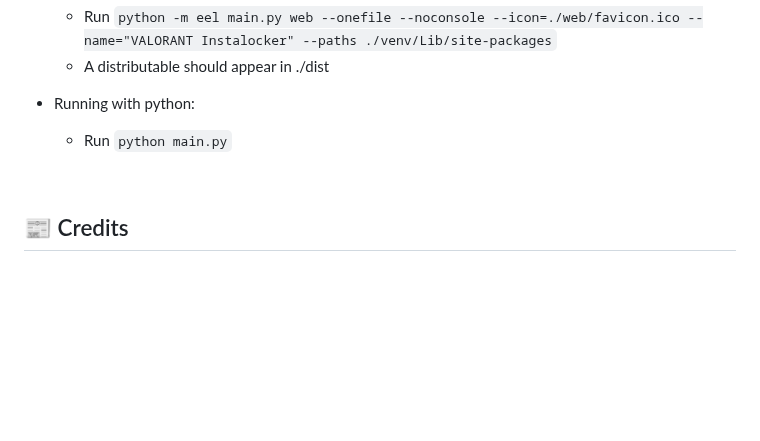
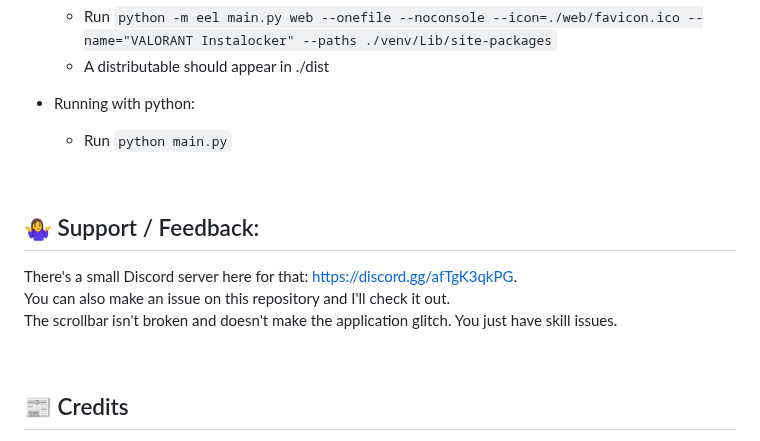
Before and after one commit to SuppliedOrange/VALORANT-Instalocker, a Markdown page: README.md, the part around the change. Rendered like a GitHub page; blank space fills up the shorter version.

Commit message:
Added support links

```diff
--- a/README.md
+++ b/README.md
@@ -76,6 +76,14 @@ Not likely. Unless you go around telling everyone you have an instalocker. Don't
 
 <br>
 
+## 🤷‍♀️ Support / Feedback:
+
+There's a small Discord server here for that: https://discord.gg/afTgK3qkPG. <br>
+You can also make an issue on this repository and I'll check it out. <br>
+The scrollbar isn't broken and doesn't make the application glitch. You just have skill issues.
+
+<br>
+
 ## 📰 Credits
 
 - Heavily inspired by [valorant-agent-yoinker](https://github.com/deadly/valorant-agent-yoinker)
```
